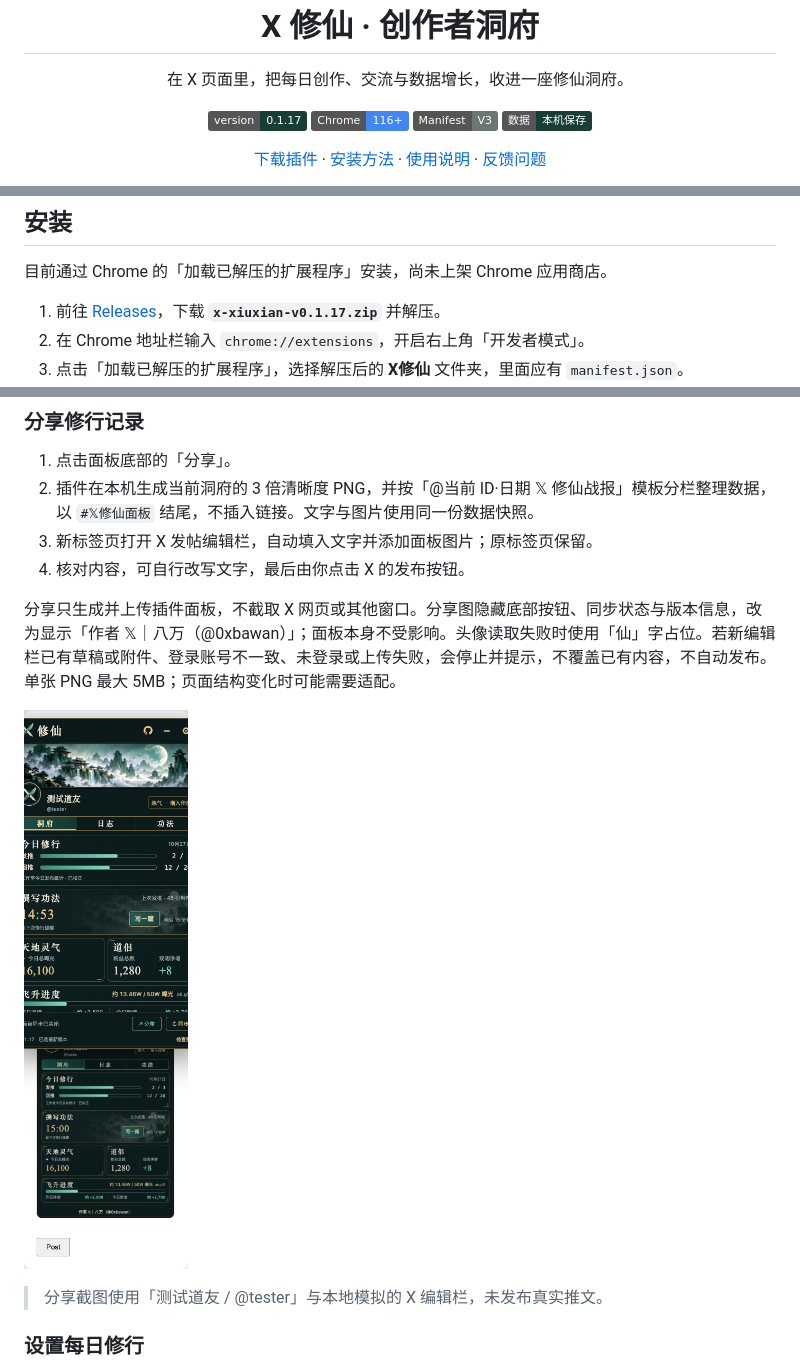
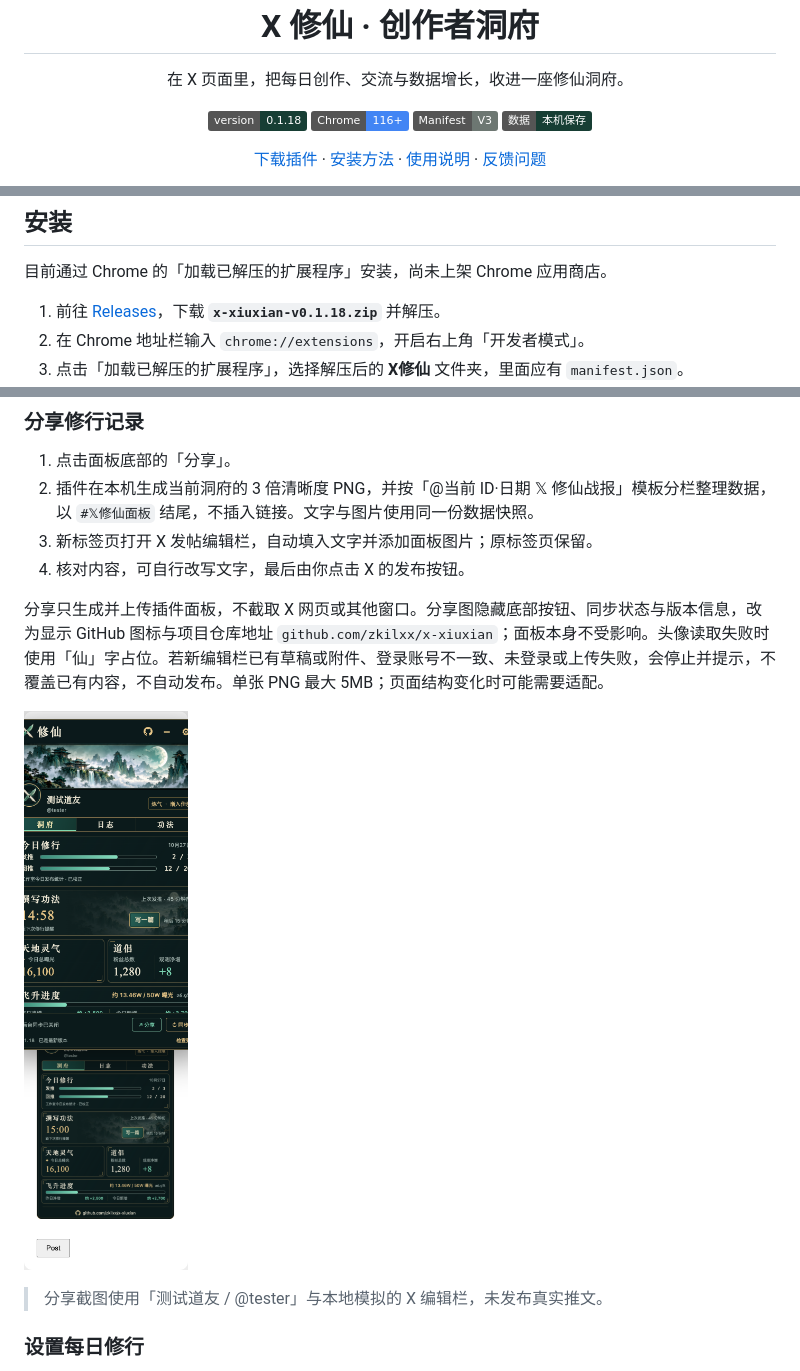
Before and after one commit to zkilxx/x-xiuxian, a Markdown page: README.md, 3 parts joined by grey strips. GitHub-like rendering; pictures changed too: docs/images/share-composer.png; badges without logos.

```diff
--- a/README.md
+++ b/README.md
@@ -5,7 +5,7 @@
   <h1>X 修仙 · 创作者洞府</h1>
   <p>在 X 页面里，把每日创作、交流与数据增长，收进一座修仙洞府。</p>
   <p>
-    <img src="https://img.shields.io/badge/version-0.1.17-173e34" alt="Version 0.1.17">
+    <img src="https://img.shields.io/badge/version-0.1.18-173e34" alt="Version 0.1.18">
     <img src="https://img.shields.io/badge/Chrome-116%2B-4285F4?logo=googlechrome&logoColor=white" alt="Chrome 116+">
     <img src="https://img.shields.io/badge/Manifest-V3-6d7772" alt="Manifest V3">
     <img src="https://img.shields.io/badge/数据-本机保存-173e34" alt="数据本机保存">
@@ -56,7 +56,7 @@
 
 目前通过 Chrome 的「加载已解压的扩展程序」安装，尚未上架 Chrome 应用商店。
 
-1. 前往 [Releases](https://github.com/zkilxx/x-xiuxian/releases/latest)，下载 **`x-xiuxian-v0.1.17.zip`** 并解压。
+1. 前往 [Releases](https://github.com/zkilxx/x-xiuxian/releases/latest)，下载 **`x-xiuxian-v0.1.18.zip`** 并解压。
 2. 在 Chrome 地址栏输入 `chrome://extensions`，开启右上角「开发者模式」。
 3. 点击「加载已解压的扩展程序」，选择解压后的 **X修仙** 文件夹，里面应有 `manifest.json`。
 4. 打开并登录 [X](https://x.com)，刷新页面，即可看到悬浮洞府。
@@ -98,7 +98,7 @@ Release 同时提供 `SHA256SUMS.txt`，供校验安装包。
 3. 新标签页打开 X 发帖编辑栏，自动填入文字并添加面板图片；原标签页保留。
 4. 核对内容，可自行改写文字，最后由你点击 X 的发布按钮。
 
-分享只生成并上传插件面板，不截取 X 网页或其他窗口。分享图隐藏底部按钮、同步状态与版本信息，改为显示「作者 𝕏｜八万（@0xbawan）」；面板本身不受影响。头像读取失败时使用「仙」字占位。若新编辑栏已有草稿或附件、登录账号不一致、未登录或上传失败，会停止并提示，不覆盖已有内容，不自动发布。单张 PNG 最大 5MB；页面结构变化时可能需要适配。
+分享只生成并上传插件面板，不截取 X 网页或其他窗口。分享图隐藏底部按钮、同步状态与版本信息，改为显示 GitHub 图标与项目仓库地址 `github.com/zkilxx/x-xiuxian`；面板本身不受影响。头像读取失败时使用「仙」字占位。若新编辑栏已有草稿或附件、登录账号不一致、未登录或上传失败，会停止并提示，不覆盖已有内容，不自动发布。单张 PNG 最大 5MB；页面结构变化时可能需要适配。
 
 ![分享流程验证：模拟 X 编辑栏中已填入数据摘要和面板 PNG](docs/images/share-composer.png)
 
```
Also changed, not shown: other parts of README.md (+1 -1 lines), README.en.md (+4 -4 lines), docs/images/panel-history.png, docs/images/panel-home.png, docs/images/panel-reminder.png, docs/images/panel-settings.png, 6 other files.
